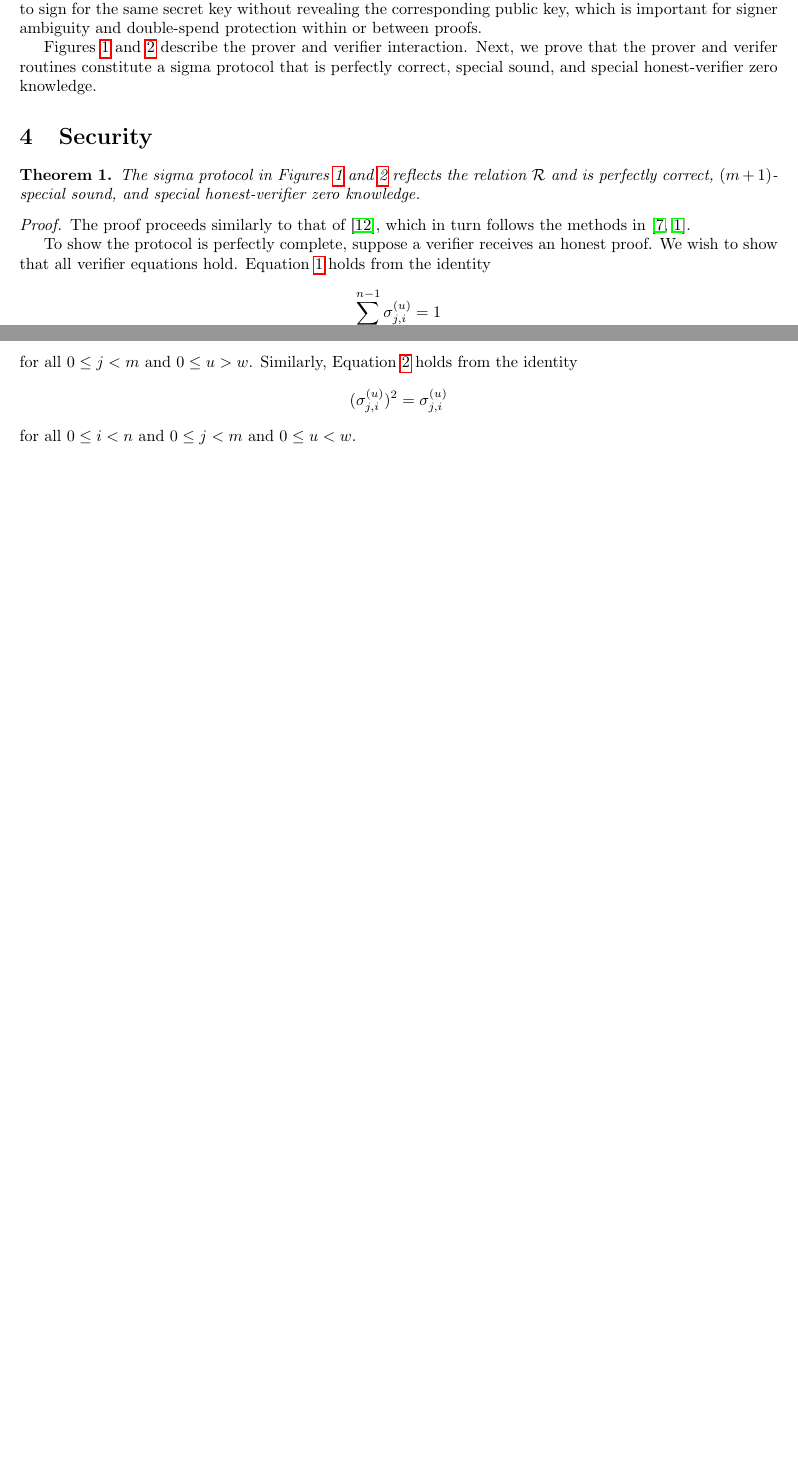
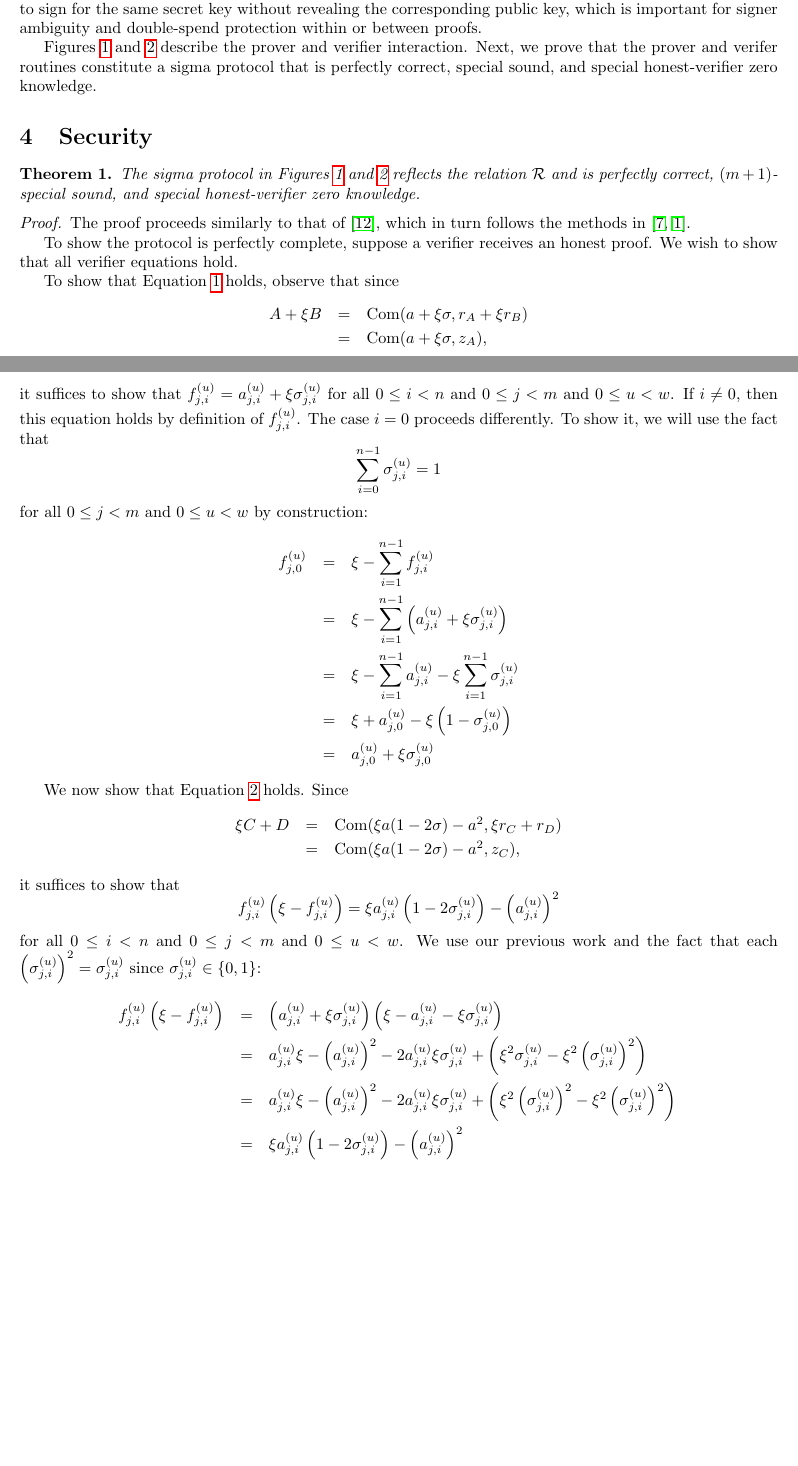
Before and after one commit to SarangNoether/skunkworks, a LaTeX paper (paper/iacr.tex): two parts of pages 4 and 7 of 13 before the commit and two parts of pages 4 and 7 of 14 after it, joined at a grey line, cut so that both start at the same text, the shorter picture padded with empty space. Compiled offline with pdfLaTeX.

Commit message:
Updated security proof

```diff
--- a/paper/iacr.tex
+++ b/paper/iacr.tex
@@ -234,8 +234,38 @@ The proof proceeds similarly to that of \cite{triptych}, which in turn follows t
 
 To show the protocol is perfectly complete, suppose a verifier receives an honest proof.
 We wish to show that all verifier equations hold.
-Equation \ref{eqn:ab} holds from the identity $$\sumi \sigma_{j,i}^{(u)} = 1$$ for all $0 \leq j < m$ and $0 \leq u > w$.
-Similarly, Equation \ref{eqn:cd} holds from the identity $$(\sigma_{j,i}^{(u)})^2 = \sigma_{j,i}^{(u)}$$ for all $0 \leq i < n$ and $0 \leq j < m$ and $0 \leq u < w$.
+
+To show that Equation \ref{eqn:ab} holds, observe that since
+\begin{eqnarray*}
+A + \xi B &=& \com(a + \xi\sigma,r_A + \xi r_B) \\
+&=& \com(a + \xi\sigma,z_A),
+\end{eqnarray*}
+it suffices to show that $f_{j,i}^{(u)} = a_{j,i}^{(u)} + \xi\sigma_{j,i}^{(u)}$ for all $0 \leq i < n$ and $0 \leq j < m$ and $0 \leq u < w$.
+If $i \neq 0$, then this equation holds by definition of $f_{j,i}^{(u)}$.
+The case $i = 0$ proceeds differently.
+To show it, we will use the fact that $$\sumi \sigma_{j,i}^{(u)} = 1$$ for all $0 \leq j < m$ and $0 \leq u < w$ by construction:
+\begin{eqnarray*}
+f_{j,0}^{(u)} &=& \xi - \sum_{i=1}^{n-1} f_{j,i}^{(u)} \\
+&=& \xi - \sum_{i=1}^{n-1} \left( a_{j,i}^{(u)} + \xi\sigma_{j,i}^{(u)} \right) \\
+&=& \xi - \sum_{i=1}^{n-1} a_{j,i}^{(u)} - \xi\sum_{i=1}^{n-1} \sigma_{j,i}^{(u)} \\
+&=& \xi + a_{j,0}^{(u)} - \xi\left( 1 - \sigma_{j,0}^{(u)} \right) \\
+&=& a_{j,0}^{(u)} + \xi\sigma_{j,0}^{(u)}
+\end{eqnarray*}
+
+We now show that Equation \ref{eqn:cd} holds.
+Since
+\begin{eqnarray*}
+\xi C + D &=& \com(\xi a(1 - 2\sigma) - a^2,\xi r_C + r_D) \\
+&=& \com(\xi a(1 - 2\sigma) - a^2,z_C),
+\end{eqnarray*}
+it suffices to show that $$f_{j,i}^{(u)}\left( \xi - f_{j,i}^{(u)} \right) = \xi a_{j,i}^{(u)}\left( 1 - 2\sigma_{j,i}^{(u)} \right) - \left(a_{j,i}^{(u)}\right)^2$$ for all $0 \leq i < n$ and $0 \leq j < m$ and $0 \leq u < w$.
+We use our previous work and the fact that each $\left(\sigma_{j,i}^{(u)}\right)^2 = \sigma_{j,i}^{(u)}$ since $\sigma_{j,i}^{(u)} \in \{0,1\}$:
+\begin{eqnarray*}
+f_{j,i}^{(u)}\left( \xi - f_{j,i}^{(u)} \right) &=& \left( a_{j,i}^{(u)} + \xi\sigma_{j,i}^{(u)} \right)\left( \xi - a_{j,i}^{(u)} - \xi\sigma_{j,i}^{(u)} \right) \\
+&=& a_{j,i}^{(u)}\xi - \left(a_{j,i}^{(u)}\right)^2 - 2a_{j,i}^{(u)}\xi\sigma_{j,i}^{(u)} + \left( \xi^2\sigma_{j,i}^{(u)} - \xi^2\left(\sigma_{j,i}^{(u)}\right)^2 \right) \\
+&=& a_{j,i}^{(u)}\xi - \left(a_{j,i}^{(u)}\right)^2 - 2a_{j,i}^{(u)}\xi\sigma_{j,i}^{(u)} + \left( \xi^2\left(\sigma_{j,i}^{(u)}\right)^2 - \xi^2\left(\sigma_{j,i}^{(u)}\right)^2 \right) \\
+&=& \xi a_{j,i}^{(u)}\left( 1 - 2\sigma_{j,i}^{(u)} \right) - \left(a_{j,i}^{(u)}\right)^2
+\end{eqnarray*}
 
 Next, we show that Equation \ref{eqn:x} holds:
 \begin{eqnarray*}
```
